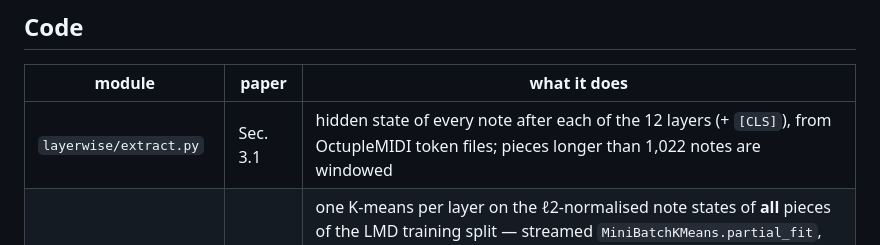
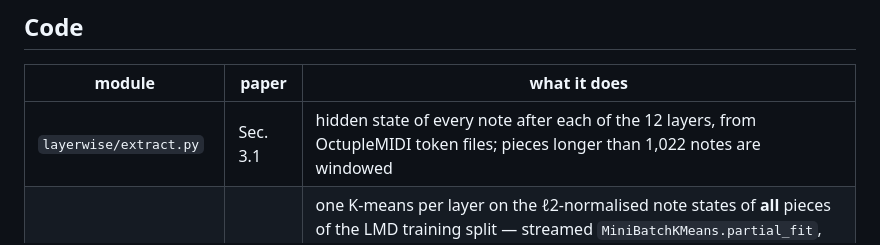
Before and after one commit to ongdyub/layerwise-symbolic, a Markdown page: README.md, the part around the change. GitHub-like rendering.

```diff
--- a/README.md
+++ b/README.md
@@ -15,7 +15,7 @@ expert key / orchestral-role annotations, and (ii) layer-isolated and scalar-mix
 
 | module | paper | what it does |
 |---|---|---|
-| `layerwise/extract.py`  | Sec. 3.1 | hidden state of every note after each of the 12 layers (+ `[CLS]`), from OctupleMIDI token files; pieces longer than 1,022 notes are windowed |
+| `layerwise/extract.py`  | Sec. 3.1 | hidden state of every note after each of the 12 layers, from OctupleMIDI token files; pieces longer than 1,022 notes are windowed |
 | `layerwise/quantize.py` | Sec. 3.2, 4 | one K-means per layer on the ℓ2-normalised note states of **all** pieces of the LMD training split — streamed `MiniBatchKMeans.partial_fit`, every note once per epoch, 5 epochs, batch 8,192, k-means++ init, reassignment ratio 0.01, best epoch chosen by mean squared distance on the validation split — K ∈ {1,000, 2,000}, five seeds; frozen afterwards |
 | `layerwise/mi.py`       | Sec. 3.2 | plug-in MI (Eq. 1) at the token level and at the segment level (normalise → mean-pool → renormalise → assign with the same quantizer) |
 | `layerwise/probe.py`    | Sec. 3.3 | layer-isolated affine probes and scalar-mixture probes (Eq. 2, 3) with RMS scaling, 5 piece-grouped folds, inner validation split for early stopping, micro-F1 |
```
